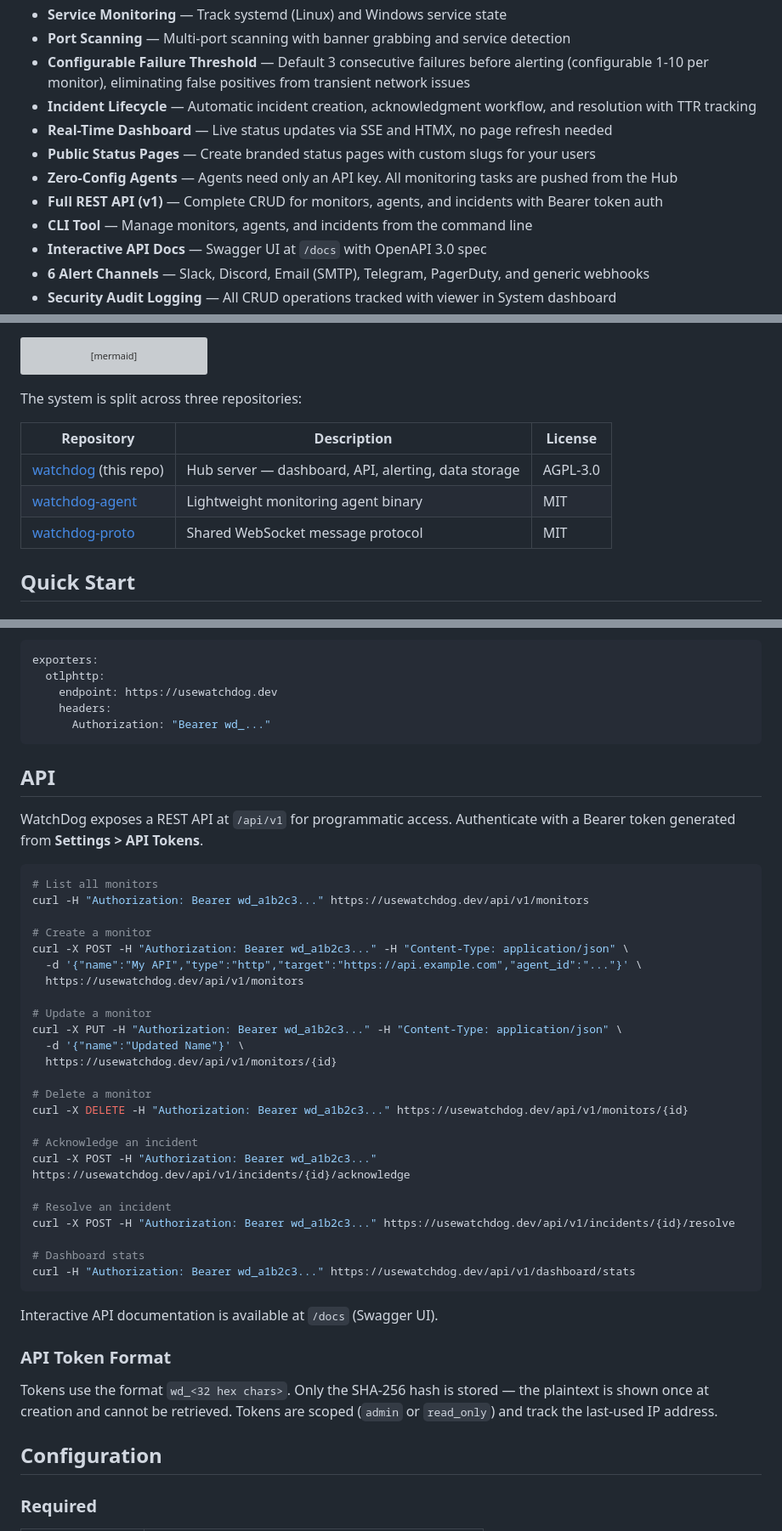
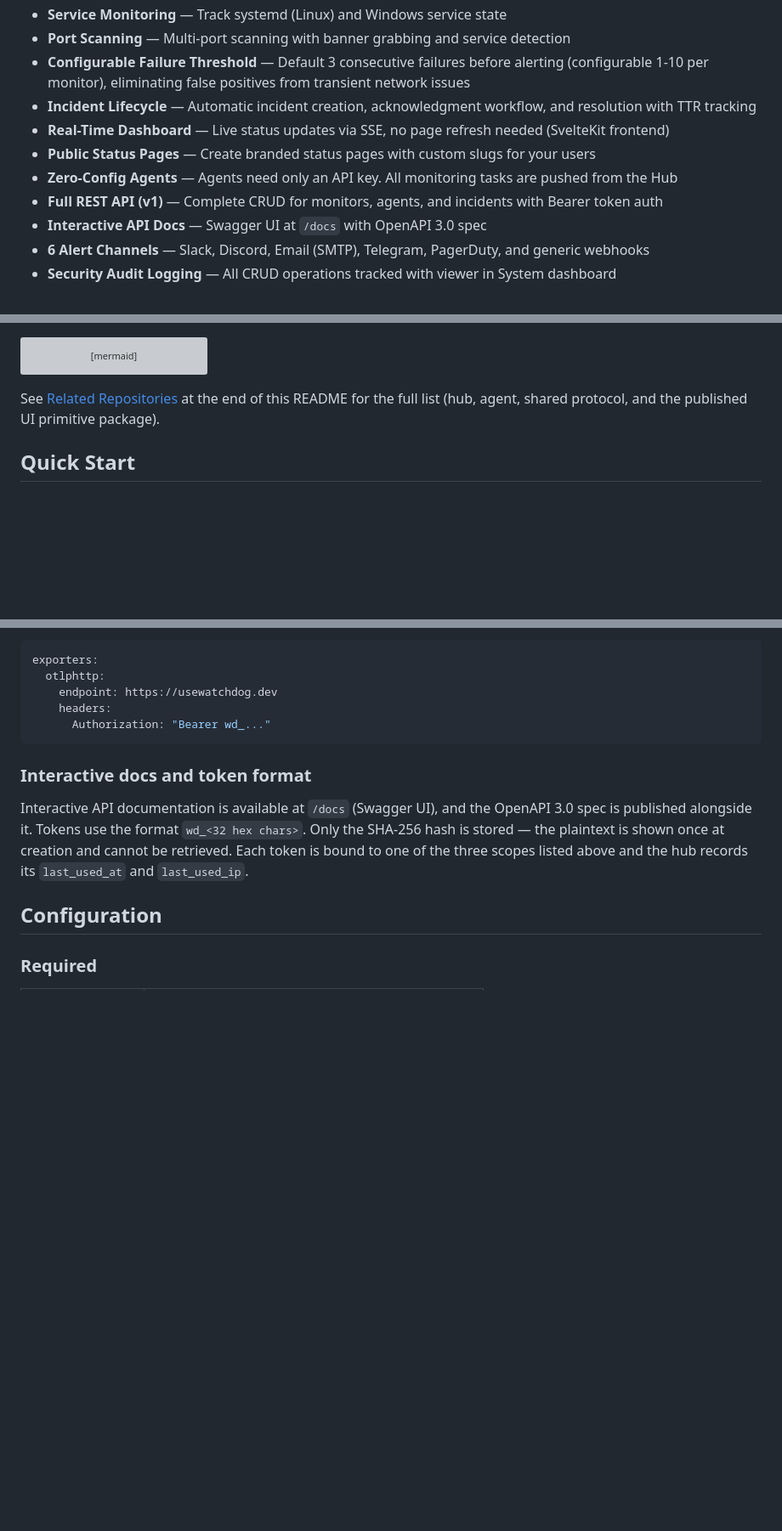
Before and after one commit to sylvester-francis/Watchdog, a Markdown page: README.md, 3 parts joined by grey strips. Shown at 85% size. Rendered like a GitHub page; blank space fills up the shorter version; grey boxes are pictures that could not be loaded.

Commit message:
docs: dedupe README, drop stale facts, consolidate API + tech stack (#211)
Round 2 of the README refresh: remove repeated/contradictory claims surfaced on review.

Factual fixes:
- "SSE and HTMX" → SSE / SvelteKit (HTMX hasn't been part of the dashboard since the SvelteKit migration)
- "The system is split across three repositories" → cross-link to Related Repositories (table at the end now lists four: hub, agent, proto, watchdog-ui)
- API Token Format stub said tokens are scoped (admin or read_only); the Scripting section's table already covers all three (admin, read_only, telemetry_ingest). Replaced the duplicate stub with a one-liner that points back to the canonical scope table.
- Drop "Current Status" section — the "Up to 10 agents per account" line was stale (CE has no agent cap; every authenticated user is admin per the CE auth model) and the rest of the section duplicated the Features list.
- Drop the duplicate "## API" section that re-listed monitor/incident/dashboard curl examples already covered in "Scripting with the API".

Tech Stack table:
- Merge "Lucide Icons" into the Frontend row instead of listing it twice
- Drop the CLI row (the CLI is deprecated and the "## CLI (deprecated)" section already explains)
- Add telemetry receiver row (OTLP /v1/traces, /v1/logs)
- Note API auth row covers all three scopes (was previously vague)

Features:
- Drop the standalone "CLI Tool" bullet (the deprecation section already covers it; bullet contradicted the deprecation notice)

Header nav:
- Drop the dead [CLI](#cli) anchor; API link now points to [Scripting with the API]

````diff
--- a/README.md
+++ b/README.md
@@ -60,11 +60,10 @@ graph LR
 - **Port Scanning** — Multi-port scanning with banner grabbing and service detection
 - **Configurable Failure Threshold** — Default 3 consecutive failures before alerting (configurable 1-10 per monitor), eliminating false positives from transient network issues
 - **Incident Lifecycle** — Automatic incident creation, acknowledgment workflow, and resolution with TTR tracking
-- **Real-Time Dashboard** — Live status updates via SSE and HTMX, no page refresh needed
+- **Real-Time Dashboard** — Live status updates via SSE, no page refresh needed (SvelteKit frontend)
 - **Public Status Pages** — Create branded status pages with custom slugs for your users
 - **Zero-Config Agents** — Agents need only an API key. All monitoring tasks are pushed from the Hub
 - **Full REST API (v1)** — Complete CRUD for monitors, agents, and incidents with Bearer token auth
-- **CLI Tool** — Manage monitors, agents, and incidents from the command line
 - **Interactive API Docs** — Swagger UI at `/docs` with OpenAPI 3.0 spec
 - **6 Alert Channels** — Slack, Discord, Email (SMTP), Telegram, PagerDuty, and generic webhooks
 - **Security Audit Logging** — All CRUD operations tracked with viewer in System dashboard
@@ -131,13 +130,7 @@ graph TB
     DBCheck --> T1
 ```
 
-The system is split across three repositories:
-
-| Repository | Description | License |
-|------------|-------------|---------|
-| [watchdog](https://github.com/sylvester-francis/watchdog) (this repo) | Hub server — dashboard, API, alerting, data storage | AGPL-3.0 |
-| [watchdog-agent](https://github.com/sylvester-francis/watchdog-agent) | Lightweight monitoring agent binary | MIT |
-| [watchdog-proto](https://github.com/sylvester-francis/watchdog-proto) | Shared WebSocket message protocol | MIT |
+See [Related Repositories](#related-repositories) at the end of this README for the full list (hub, agent, shared protocol, and the published UI primitive package).
 
 ## Quick Start
 
@@ -287,42 +280,9 @@ exporters:
       Authorization: "Bearer wd_..."
 ```
 
-## API
+### Interactive docs and token format
 
-WatchDog exposes a REST API at `/api/v1` for programmatic access. Authenticate with a Bearer token generated from **Settings > API Tokens**.
-
-```bash
-# List all monitors
-curl -H "Authorization: Bearer wd_a1b2c3..." https://usewatchdog.dev/api/v1/monitors
-
-# Create a monitor
-curl -X POST -H "Authorization: Bearer wd_a1b2c3..." -H "Content-Type: application/json" \
-  -d '{"name":"My API","type":"http","target":"https://api.example.com","agent_id":"..."}' \
-  https://usewatchdog.dev/api/v1/monitors
-
-# Update a monitor
-curl -X PUT -H "Authorization: Bearer wd_a1b2c3..." -H "Content-Type: application/json" \
-  -d '{"name":"Updated Name"}' \
-  https://usewatchdog.dev/api/v1/monitors/{id}
-
-# Delete a monitor
-curl -X DELETE -H "Authorization: Bearer wd_a1b2c3..." https://usewatchdog.dev/api/v1/monitors/{id}
-
-# Acknowledge an incident
-curl -X POST -H "Authorization: Bearer wd_a1b2c3..." https://usewatchdog.dev/api/v1/incidents/{id}/acknowledge
-
-# Resolve an incident
-curl -X POST -H "Authorization: Bearer wd_a1b2c3..." https://usewatchdog.dev/api/v1/incidents/{id}/resolve
-
-# Dashboard stats
-curl -H "Authorization: Bearer wd_a1b2c3..." https://usewatchdog.dev/api/v1/dashboard/stats
-```
-
-Interactive API documentation is available at `/docs` (Swagger UI).
-
-### API Token Format
-
-Tokens use the format `wd_<32 hex chars>`. Only the SHA-256 hash is stored — the plaintext is shown once at creation and cannot be retrieved. Tokens are scoped (`admin` or `read_only`) and track the last-used IP address.
+Interactive API documentation is available at `/docs` (Swagger UI), and the OpenAPI 3.0 spec is published alongside it. Tokens use the format `wd_<32 hex chars>`. Only the SHA-256 hash is stored — the plaintext is shown once at creation and cannot be retrieved. Each token is bound to one of the three scopes listed above and the hub records its `last_used_at` and `last_used_ip`.
 
 ## Configuration
 
````
Also changed, not shown: other parts of README.md (+5 -18 lines).
